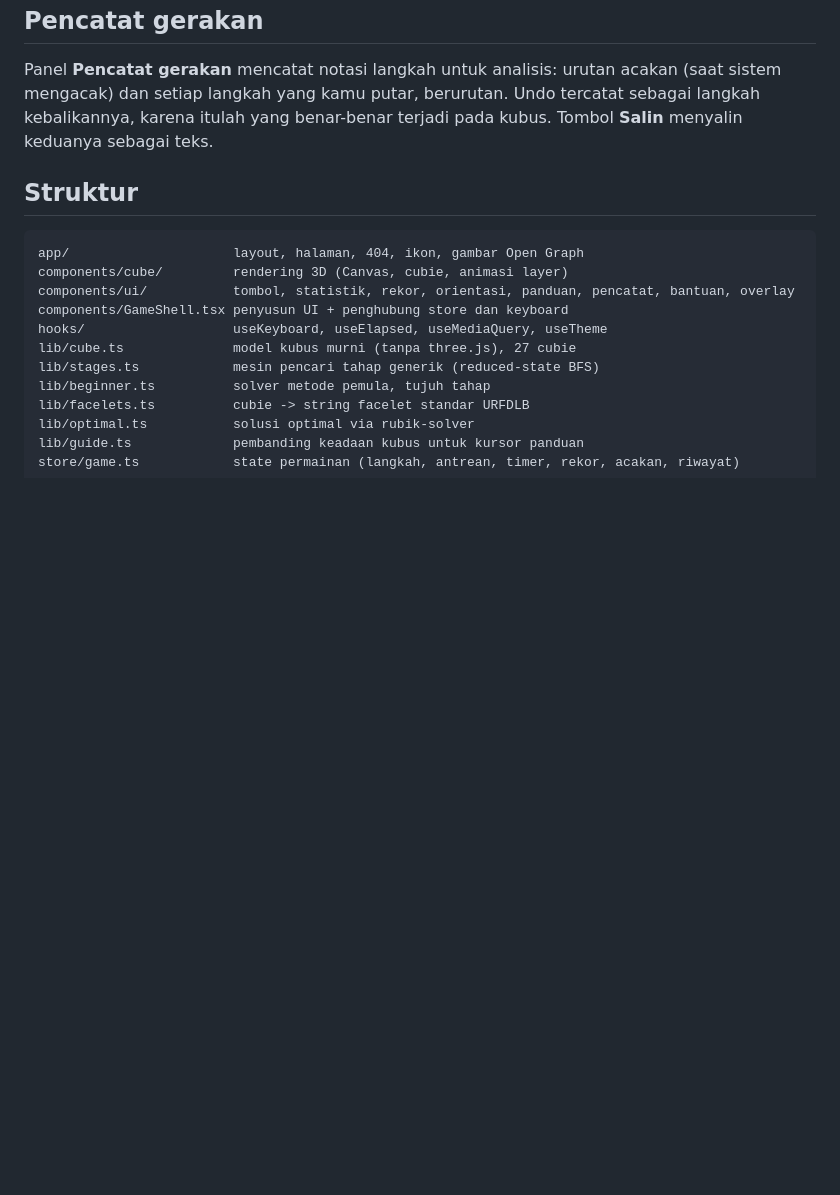
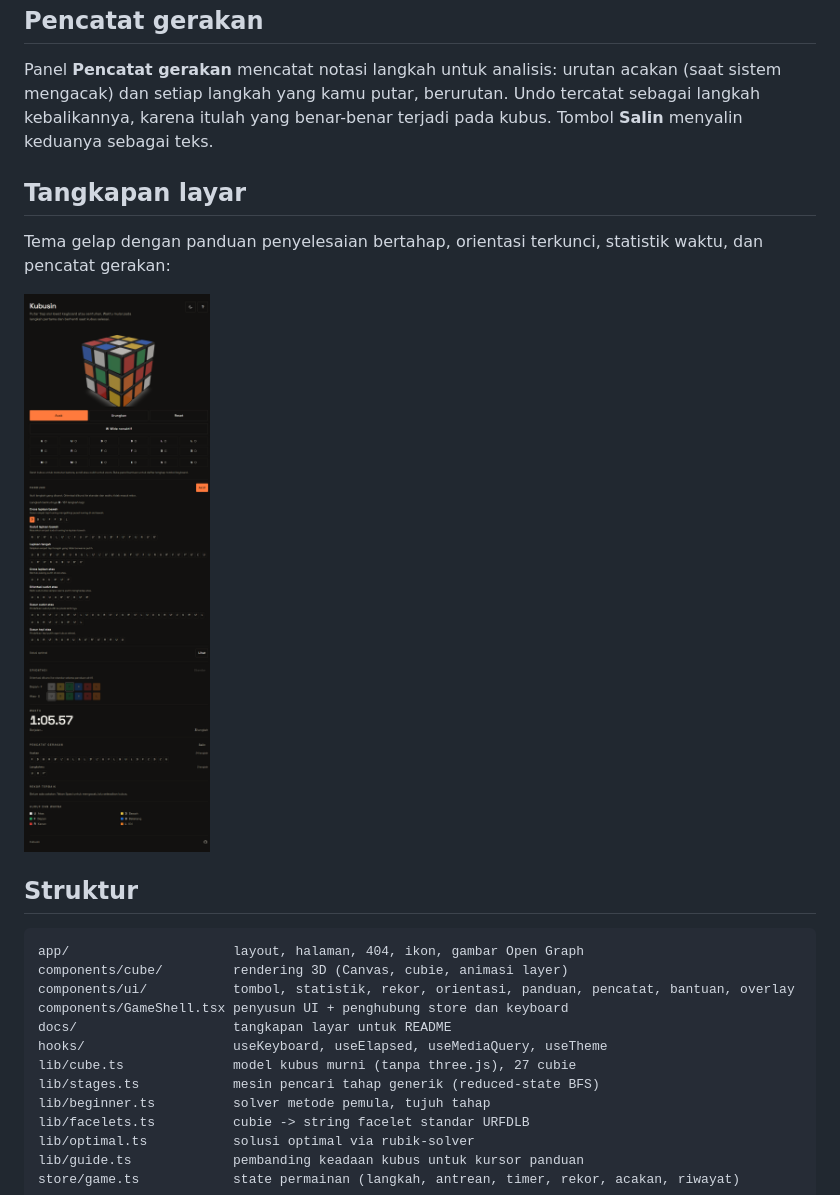
Before and after one commit to gilangsuryaa/kubusin, a Markdown page: README.md, the part around one of its changes. Rendered like a GitHub page; pictures changed too: docs/kubusin-fitur.png (added); blank space fills up the shorter version.

Commit message:
Add screenshots to the README

````diff
--- a/README.md
+++ b/README.md
@@ -66,6 +68,13 @@ acakan (saat sistem mengacak) dan setiap langkah yang kamu putar, berurutan.
 Undo tercatat sebagai langkah kebalikannya, karena itulah yang benar-benar
 terjadi pada kubus. Tombol **Salin** menyalin keduanya sebagai teks.
 
+## Tangkapan layar
+
+Tema gelap dengan panduan penyelesaian bertahap, orientasi terkunci, statistik
+waktu, dan pencatat gerakan:
+
+![Kubusin tema gelap dengan panduan, statistik, dan pencatat gerakan](docs/kubusin-fitur.png)
+
 ## Struktur
 
 ```
@@ -73,6 +82,7 @@ app/                     layout, halaman, 404, ikon, gambar Open Graph
 components/cube/         rendering 3D (Canvas, cubie, animasi layer)
 components/ui/           tombol, statistik, rekor, orientasi, panduan, pencatat, bantuan, overlay
 components/GameShell.tsx penyusun UI + penghubung store dan keyboard
+docs/                    tangkapan layar untuk README
 hooks/                   useKeyboard, useElapsed, useMediaQuery, useTheme
 lib/cube.ts              model kubus murni (tanpa three.js), 27 cubie
 lib/stages.ts            mesin pencari tahap generik (reduced-state BFS)
````
Also changed, not shown: other parts of README.md (+2 -0 lines), docs/kubusin-hero.png (added).
